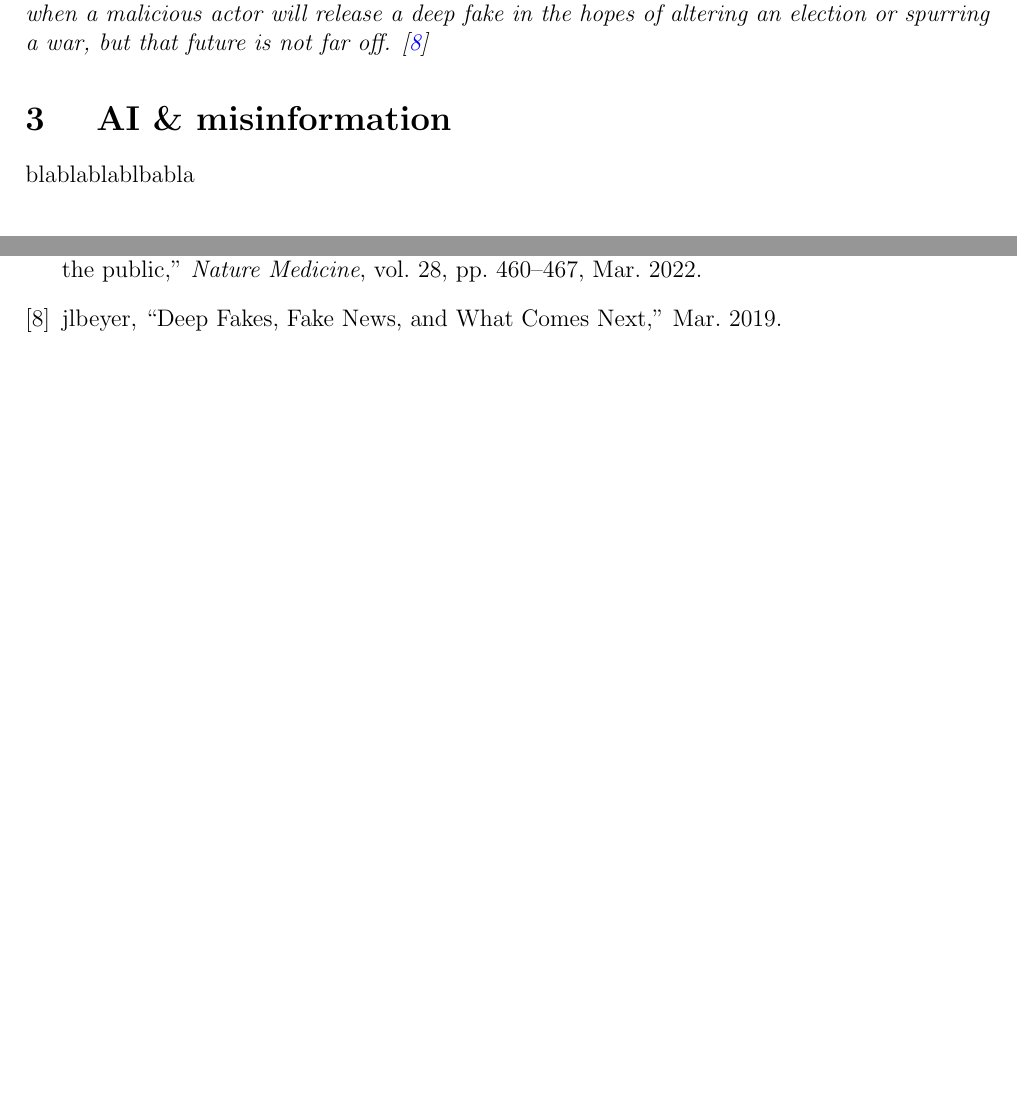
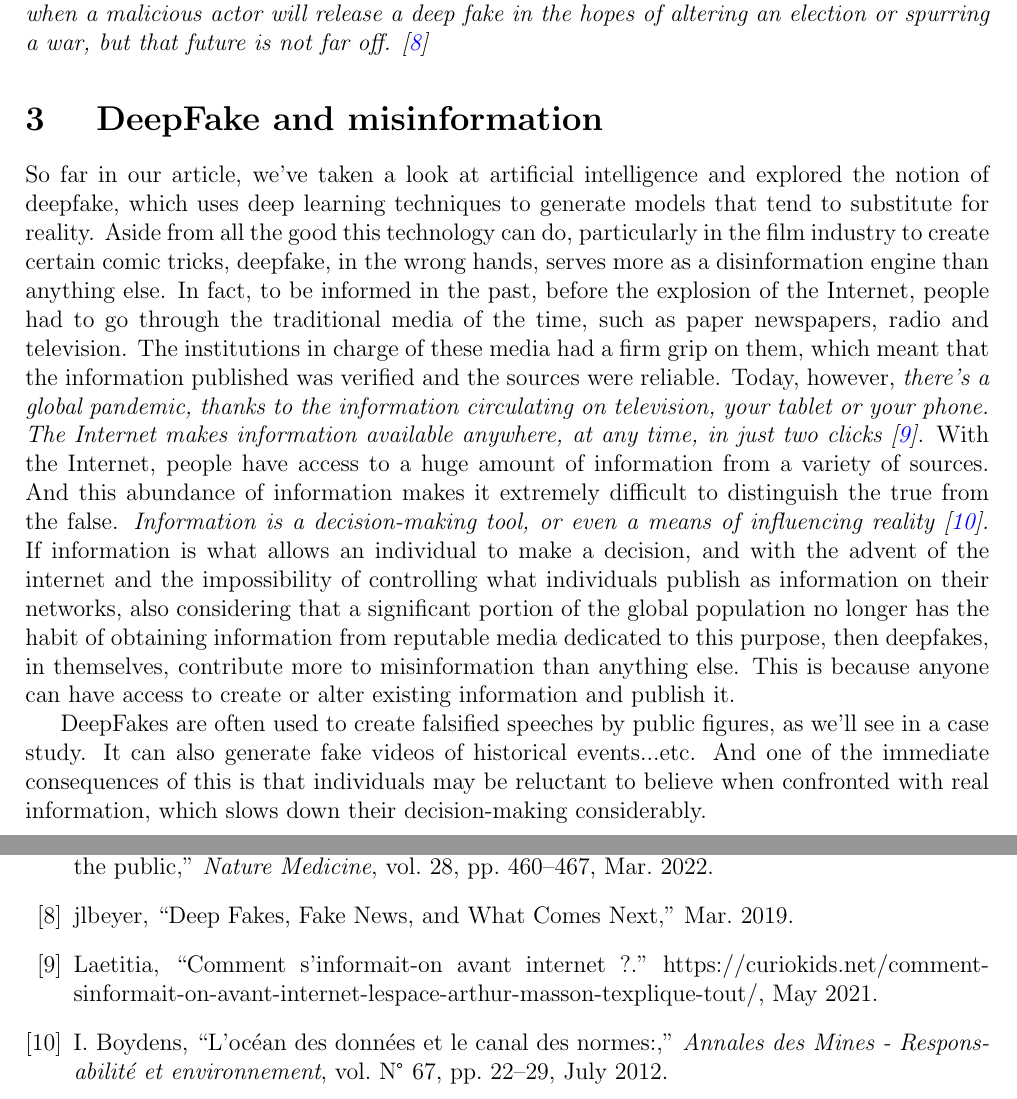
Before and after one commit to ElFabNyl/MA-STIC-TPM-lamblin, a LaTeX paper (_main.tex, which reads 4.impact of ai MI.tex, references.bib): two parts of pages 4 and 5 of 5, joined at a grey line, cut so that both start at the same text, the shorter picture padded with empty space. The pictures show the PDF file _main.pdf that the author committed with the source.

Commit message:
redaction of section 3 : DeepFakes and Misinformation

```diff
--- a/4.impact of ai MI.tex
+++ b/4.impact of ai MI.tex
@@ -1,2 +1,7 @@
-\section{ AI \& misinformation}
-blablablablbabla
+\section{ DeepFake and misinformation}
+So far in our article, we've taken a look at artificial intelligence and explored the notion of deepfake, which uses deep learning techniques to generate models that tend to substitute for reality. Aside from all the good this technology can do, particularly in the film industry to create certain comic tricks, deepfake, in the wrong hands, serves more as a disinformation engine than anything else.
+In fact, to be informed in the past, before the explosion of the Internet, people had to go through the traditional media of the time, such as paper newspapers, radio and television. The institutions in charge of these media had a firm grip on them, which meant that the information published was verified and the sources were reliable.
+Today, however, \emph{there's a global pandemic, thanks to the information circulating on television, your tablet or your phone. The Internet makes information available anywhere, at any time, in just two clicks \cite{laetitiaCommentInformaitonAvant2021}.} With the Internet, people have access to a huge amount of information from a variety of sources. And this abundance of information makes it extremely difficult to distinguish the true from the false.
+\emph{Information is a decision-making tool, or even a means of influencing reality \cite{boydensOceanDonneesCanal2012a}.} If information is what allows an individual to make a decision, and with the advent of the internet and the impossibility of controlling what individuals publish as information on their networks, also considering that a significant portion of the global population no longer has the habit of obtaining information from reputable media dedicated to this purpose, then deepfakes, in themselves, contribute more to misinformation than anything else. This is because anyone can have access to create or alter existing information and publish it.
+
+DeepFakes are often used to create falsified speeches by public figures, as we'll see in a case study. It can also generate fake videos of historical events...etc. And one of the immediate consequences of this is that individuals may be reluctant to believe when confronted with real information, which slows down their decision-making considerably.
--- a/references.bib
+++ b/references.bib
@@ -0,0 +1,2 @@
+
+@article{boydensOceanDonneesCanal2012a,
@@ -0,0 +6,4 @@
+  year = {2012},
+  month = jul,
+  journal = {Annales des Mines - Responsabilit{\'e} et environnement},
+  volume = {N{\textdegree} 67},
@@ -1,3 +17,6 @@
+  file = {C:\Users\El Fab Nyl\Zotero\storage\IFAXWEGB\Boydens - 2012 - L'océan des données et le canal des normes.pdf}
+}
+
 @misc{InternetAutorouteDesinformation,
   title = {{Internet, l'autoroute de la d{\'e}sinformation ?}},
   journal = {CNRS Le journal},
@@ -123,0 +148,2 @@
+  month = may,
+  journal = {Curiokids},
```
Also changed, not shown: _main.pdf, references.bib (21 more changed lines), 5 other files.
